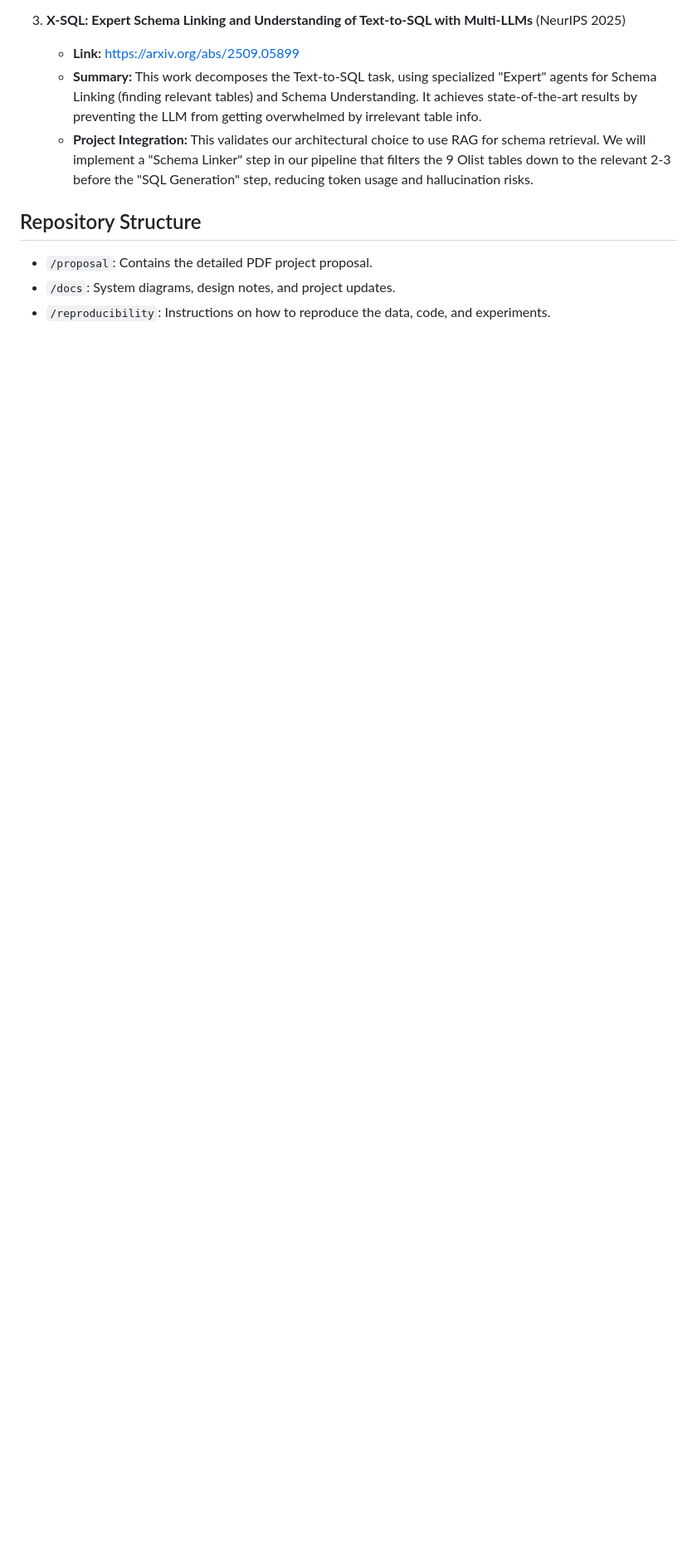
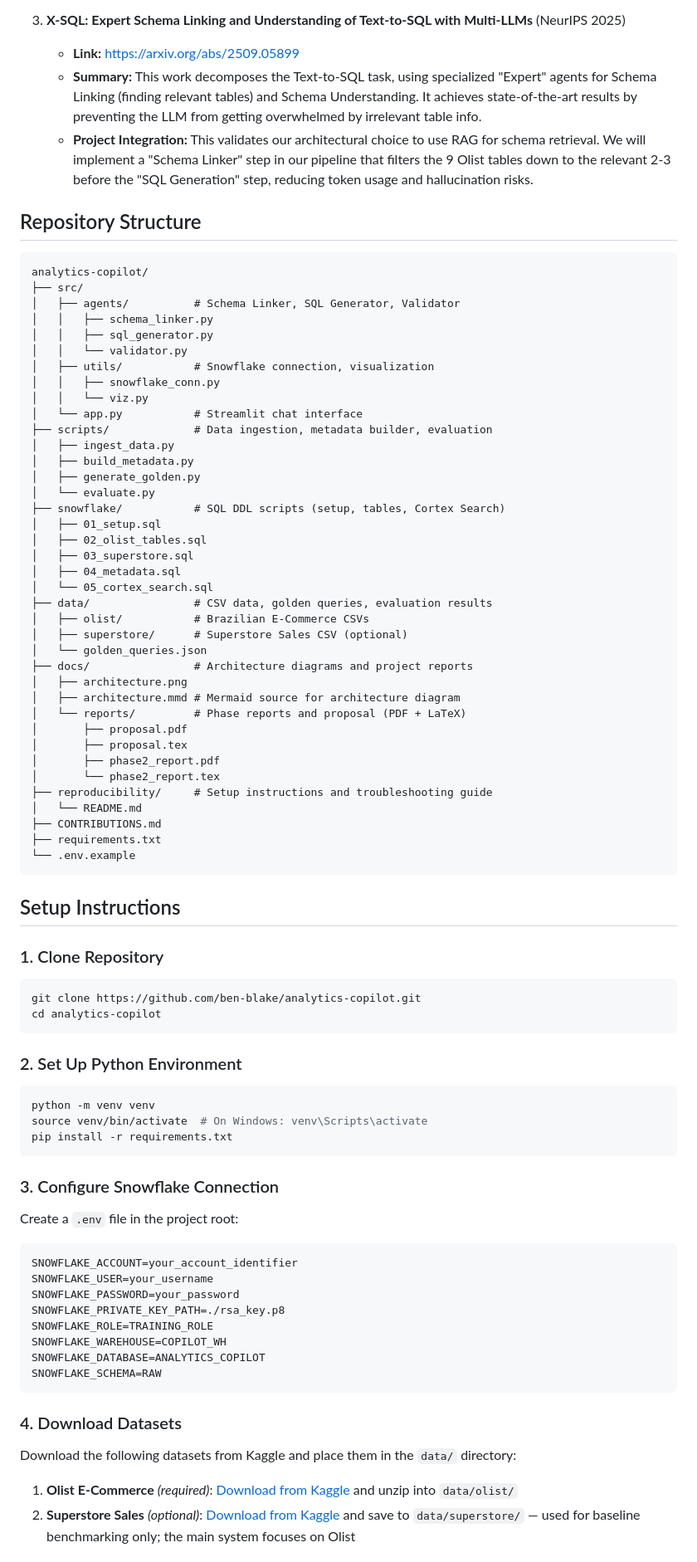
Before and after one commit to ben-blake/analytics-copilot, a Markdown page: README.md, the part around one of its changes. Shown at 83% size. GitHub-like rendering; blank space fills up the shorter version.

Commit message:
chore: update README.md

````diff
--- a/README.md
+++ b/README.md
@@ -50,6 +50,77 @@
     *   **Project Integration:** This validates our architectural choice to use RAG for schema retrieval. We will implement a "Schema Linker" step in our pipeline that filters the 9 Olist tables down to the relevant 2-3 before the "SQL Generation" step, reducing token usage and hallucination risks.
 
 ## Repository Structure
-*   `/proposal`: Contains the detailed PDF project proposal.
-*   `/docs`: System diagrams, design notes, and project updates.
-*   `/reproducibility`: Instructions on how to reproduce the data, code, and experiments.
+```
+analytics-copilot/
+├── src/
+│   ├── agents/          # Schema Linker, SQL Generator, Validator
+│   │   ├── schema_linker.py
+│   │   ├── sql_generator.py
+│   │   └── validator.py
+│   ├── utils/           # Snowflake connection, visualization
+│   │   ├── snowflake_conn.py
+│   │   └── viz.py
+│   └── app.py           # Streamlit chat interface
+├── scripts/             # Data ingestion, metadata builder, evaluation
+│   ├── ingest_data.py
+│   ├── build_metadata.py
+│   ├── generate_golden.py
+│   └── evaluate.py
+├── snowflake/           # SQL DDL scripts (setup, tables, Cortex Search)
+│   ├── 01_setup.sql
+│   ├── 02_olist_tables.sql
+│   ├── 03_superstore.sql
+│   ├── 04_metadata.sql
+│   └── 05_cortex_search.sql
+├── data/                # CSV data, golden queries, evaluation results
+│   ├── olist/           # Brazilian E-Commerce CSVs
+│   ├── superstore/      # Superstore Sales CSV (optional)
+│   └── golden_queries.json
+├── docs/                # Architecture diagrams and project reports
+│   ├── architecture.png
+│   ├── architecture.mmd # Mermaid source for architecture diagram
+│   └── reports/         # Phase reports and proposal (PDF + LaTeX)
+│       ├── proposal.pdf
+│       ├── proposal.tex
+│       ├── phase2_report.pdf
+│       └── phase2_report.tex
+├── reproducibility/     # Setup instructions and troubleshooting guide
+│   └── README.md
+├── CONTRIBUTIONS.md
+├── requirements.txt
+└── .env.example
+```
+
+## Setup Instructions
+
+### 1. Clone Repository
+```bash
+git clone https://github.com/ben-blake/analytics-copilot.git
+cd analytics-copilot
+```
+
+### 2. Set Up Python Environment
+```bash
+python -m venv venv
+source venv/bin/activate  # On Windows: venv\Scripts\activate
+pip install -r requirements.txt
+```
+
+### 3. Configure Snowflake Connection
+Create a `.env` file in the project root:
+```ini
+SNOWFLAKE_ACCOUNT=your_account_identifier
+SNOWFLAKE_USER=your_username
+SNOWFLAKE_PASSWORD=your_password
+SNOWFLAKE_PRIVATE_KEY_PATH=./rsa_key.p8
+SNOWFLAKE_ROLE=TRAINING_ROLE
+SNOWFLAKE_WAREHOUSE=COPILOT_WH
+SNOWFLAKE_DATABASE=ANALYTICS_COPILOT
+SNOWFLAKE_SCHEMA=RAW
+```
+
+### 4. Download Datasets
+Download the following datasets from Kaggle and place them in the `data/` directory:
+1. **Olist E-Commerce** *(required)*: [Download from Kaggle](https://www.kaggle.com/datasets/olistbr/brazilian-ecommerce) and unzip into `data/olist/`
+2. **Superstore Sales** *(optional)*: [Download from Kaggle](https://www.kaggle.com/datasets/vivek468/superstore-dataset-final) and save to `data/superstore/` — used for baseline benchmarking only; the main system focuses on Olist
+
````
Also changed, not shown: other parts of README.md (+57 -0 lines).
